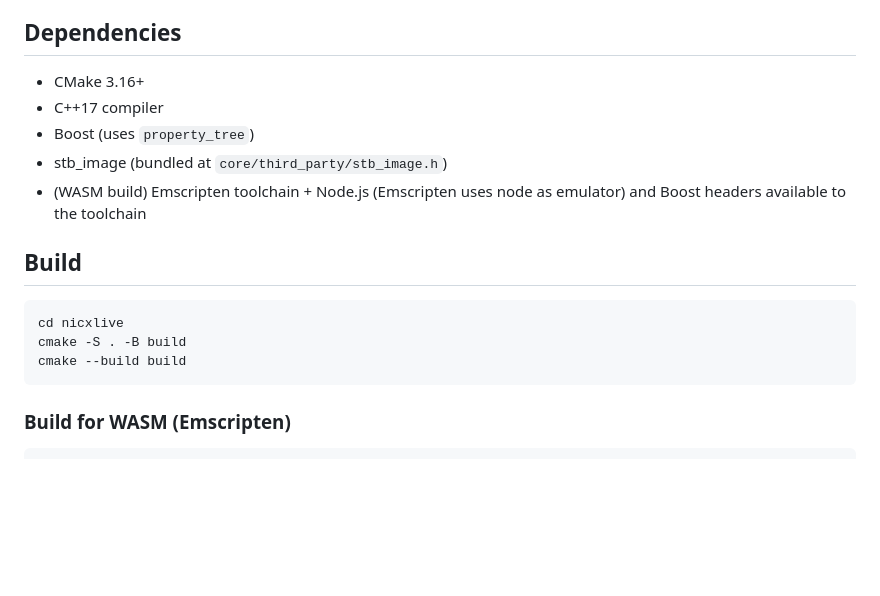
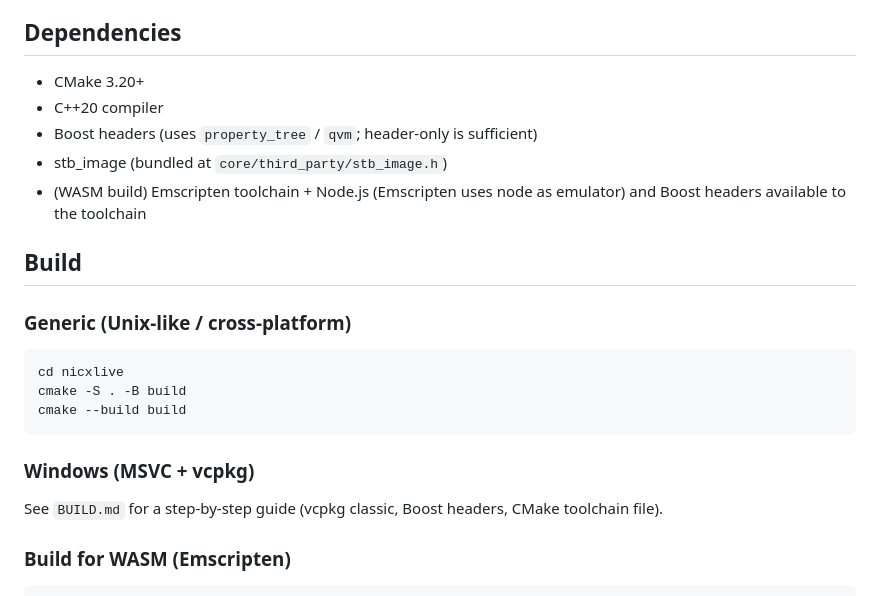
Before and after one commit to nijigenerate/nicxlive, a Markdown page: README.md, the part around the change. Rendered like a GitHub page; blank space fills up the shorter version.

Commit message:
Update README with Windows build reference and C++20 deps

````diff
--- a/README.md
+++ b/README.md
@@ -9,18 +9,22 @@
 - Replace D-based development to avoid platform/library constraints (graphics backends, toolchains, etc.)
 
 ## Dependencies
-- CMake 3.16+
-- C++17 compiler
-- Boost (uses `property_tree`)
+- CMake 3.20+
+- C++20 compiler
+- Boost headers (uses `property_tree` / `qvm`; header-only is sufficient)
 - stb_image (bundled at `core/third_party/stb_image.h`)
 - (WASM build) Emscripten toolchain + Node.js (Emscripten uses node as emulator) and Boost headers available to the toolchain
 
 ## Build
+### Generic (Unix-like / cross-platform)
 ```bash
 cd nicxlive
 cmake -S . -B build
 cmake --build build
 ```
+
+### Windows (MSVC + vcpkg)
+See `BUILD.md` for a step-by-step guide (vcpkg classic, Boost headers, CMake toolchain file).
 
 ### Build for WASM (Emscripten)
 ```bash
````
